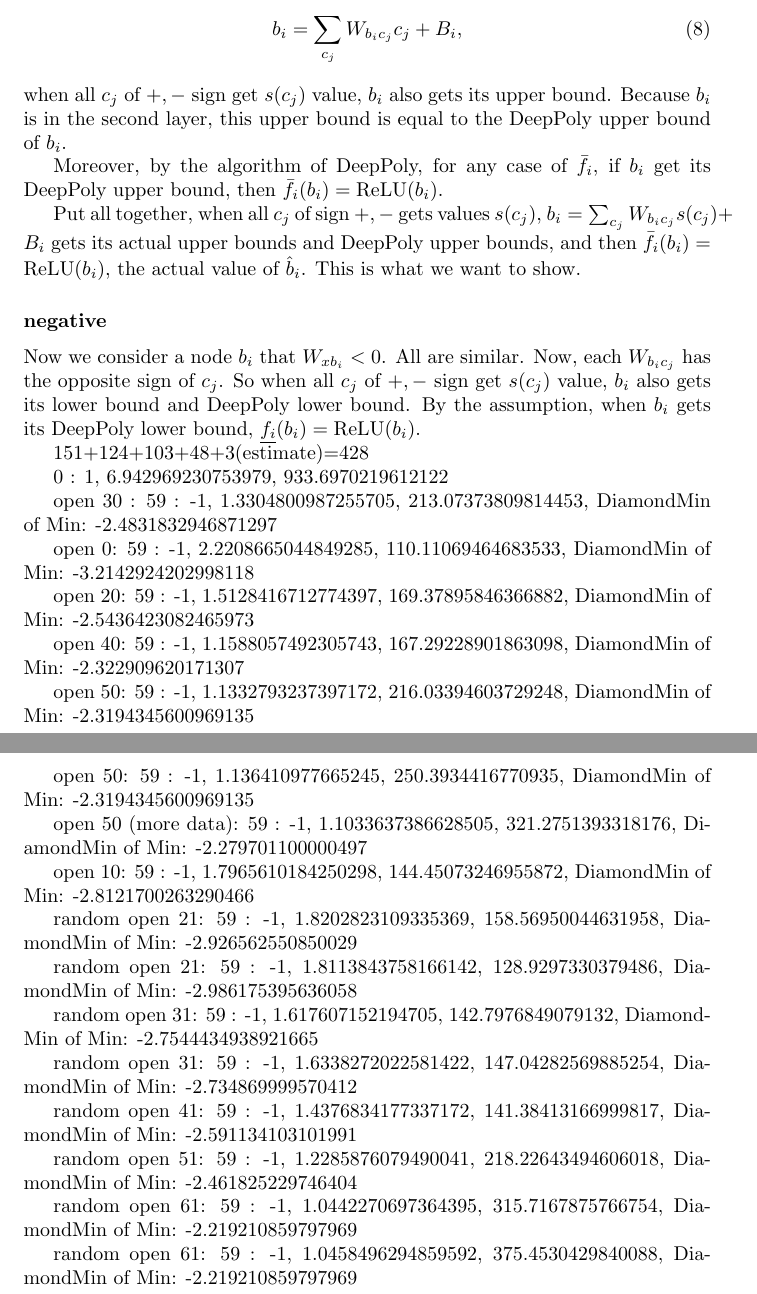
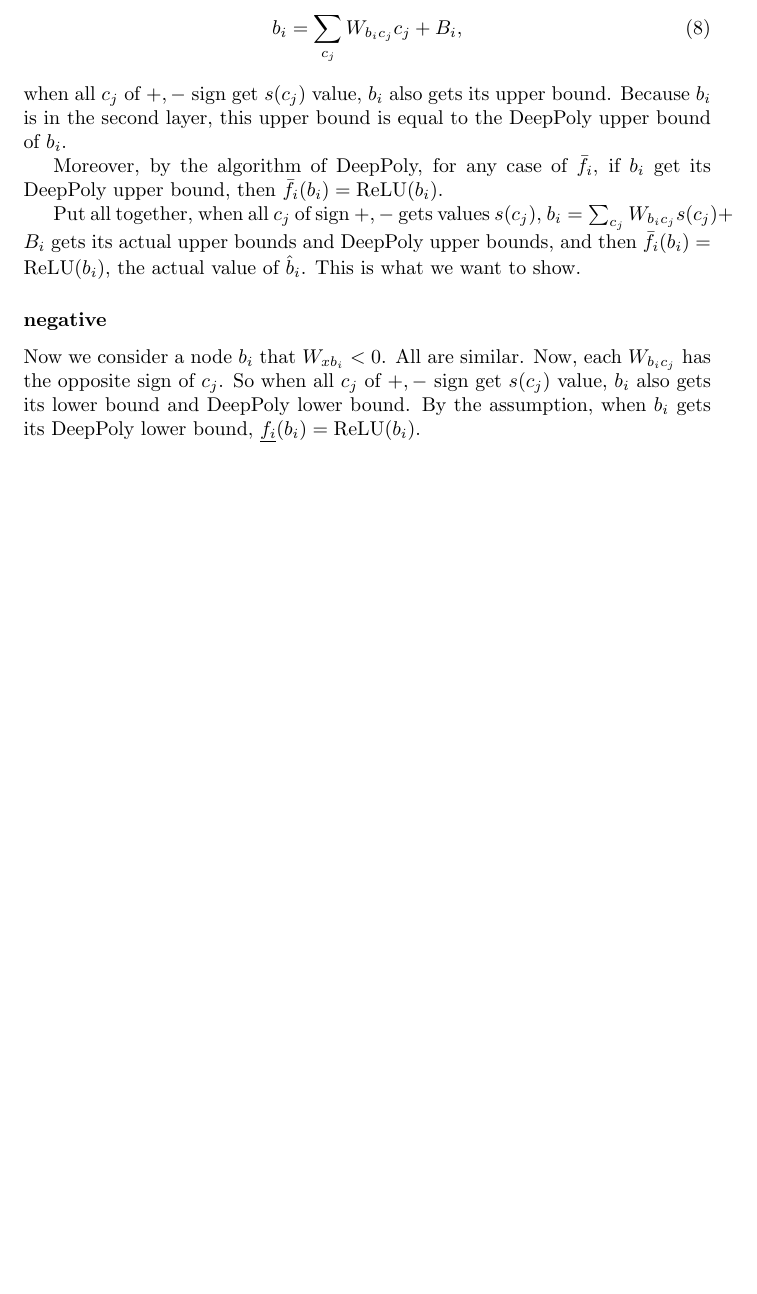
Before and after one commit to blaisegenest/vericompensate, a LaTeX document (No Diamond for 3 layers.tex): two parts of pages 3 and 4 of 4 before the commit and part of page 3 of 3 after it, the two joined at a grey line, cut so that both start at the same text, the shorter picture padded with empty space. Compiled offline with pdfLaTeX.

Commit message:
Update No Diamond for 3 layers.tex
Delete some error lines

```diff
--- a/No Diamond for 3 layers.tex
+++ b/No Diamond for 3 layers.tex
@@ -77,52 +77,6 @@ Put all together, when all $c_j$ of sign $+,-$ gets values $s(c_j)$, $b_i=\sum_{
 \subsubsection*{negative}Now we consider a node $b_i$ that $W_{xb_i}<0$. All are similar. Now, each $W_{b_ic_j}$ has the opposite sign of $c_j$. So when all $c_j$ of $+,-$ sign get $s(c_j)$ value, $b_i$ also gets its lower bound and DeepPoly lower bound. By the assumption, when $b_i$ gets its DeepPoly lower bound, $\underline{f_i}(b_i)=\ReLU(b_i)$.
 
 
-151+124+103+48+3(estimate)=428
-
-
-
-
-0 : 1, 6.942969230753979, 933.6970219612122
-
-open 30 : 59 : -1, 1.3304800987255705, 213.07373809814453, DiamondMin of Min: -2.4831832946871297
-
-open 0:   59 : -1, 2.2208665044849285, 110.11069464683533, DiamondMin of Min: -3.2142924202998118
-
-open 20:  59 : -1, 1.5128416712774397, 169.37895846366882, DiamondMin of Min: -2.5436423082465973
-
-
-open 40: 59 : -1, 1.1588057492305743, 167.29228901863098, DiamondMin of Min: -2.322909620171307
-
-open 50: 59 : -1, 1.1332793237397172, 216.03394603729248, DiamondMin of Min: -2.3194345600969135
-
-open 50: 59 : -1, 1.136410977665245, 250.3934416770935, DiamondMin of Min: -2.3194345600969135
-
-open 50 (more data): 59 : -1, 1.1033637386628505, 321.2751393318176, DiamondMin of Min: -2.279701100000497
-
-open 10: 59 : -1, 1.7965610184250298, 144.45073246955872, DiamondMin of Min: -2.8121700263290466
-
-%random open 10: 59 : -1, 2.0868988971016167, 133.93379545211792, DiamondMin of Min: -3.070953068366777
-
-%random open 20: 59 : -1, 1.9800122543451073, 130.6924500465393, DiamondMin of Min: -3.0701026929909143
-%
-%random open 20: 59 : -1, 1.97995359889014, 135.06353521347046, DiamondMin of Min: -2.9642806539605853
-
-random open 21: 59 : -1, 1.8202823109335369, 158.56950044631958, DiamondMin of Min: -2.926562550850029
-
-random open 21: 59 : -1, 1.8113843758166142, 128.9297330379486, DiamondMin of Min: -2.986175395636058
-
-random open 31: 59 : -1, 1.617607152194705, 142.7976849079132, DiamondMin of Min: -2.7544434938921665
-
-random open 31: 59 : -1, 1.6338272022581422, 147.04282569885254, DiamondMin of Min: -2.734869999570412
-
-random open 41: 59 : -1, 1.4376834177337172, 141.38413166999817, DiamondMin of Min: -2.591134103101991
-
-random open 51: 59 : -1, 1.2285876079490041, 218.22643494606018, DiamondMin of Min: -2.461825229746404
-
-random open 61: 59 : -1, 1.0442270697364395, 315.7167875766754, DiamondMin of Min: -2.219210859797969
-
-random open 61: 59 : -1, 1.0458496294859592, 375.4530429840088, DiamondMin of Min: -2.219210859797969
-
 
 
 \end{document}
```
